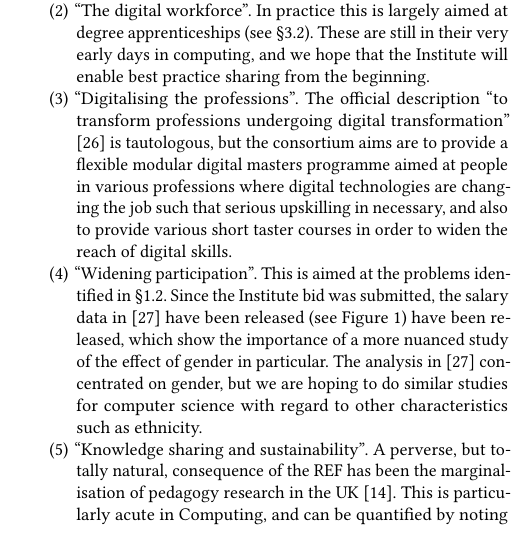
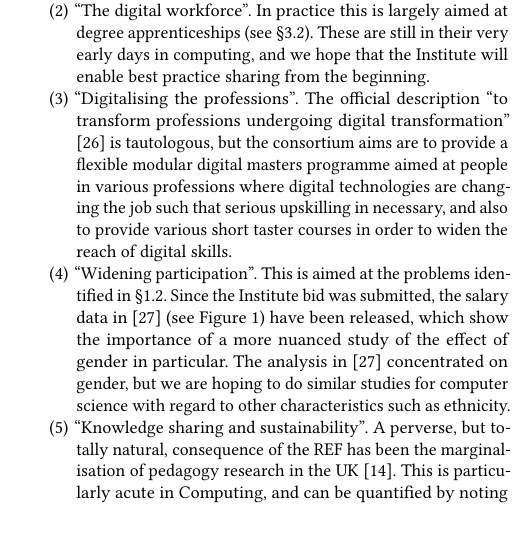
Before and after one commit to tomcrick/ACMCompEd2019, a LaTeX paper (SIGCSE2019.tex): part of one column of page 5 of 6, cut so that both start at the same text. Compiled offline with pdfLaTeX.

Commit message:
Bug in theme 4

```diff
--- a/SIGCSE2019.tex
+++ b/SIGCSE2019.tex
@@ -508,7 +508,7 @@ Formally announced in \cite{DfE2018a}, but foreshadowed in
 \item ``University learners''. This is aimed at understanding, and solving, the ``Skills Mismatch'' problem (see \S\ref{sec:Skills}).
 \item ``The digital workforce''. In practice this is largely aimed at degree apprenticeships (see \S\ref{sec:DA}). These are still in their very early days in computing, and we hope that the Institute will enable best practice sharing from the beginning.
 \item ``Digitalising the professions''.  The official description ``to transform professions undergoing digital transformation'' \cite{DfE2018a} is tautologous, but the consortium aims are to provide a flexible modular digital masters programme aimed at people in various professions where digital technologies are changing the job such that serious upskilling in necessary, and also  to provide various short taster courses in order to widen the reach of digital skills.
-\item ``Widening participation''. This is aimed at the problems identified in \S\ref{sec:Gender}. Since the Institute bid was submitted, the salary data in \cite{DfE2018d} have been released (see Figure \ref{fig:BBC}) have been released, which show the importance of a more nuanced study of the effect of gender in particular. The analysis in \cite{DfE2018d} concentrated on gender, but we are hoping to do similar studies for computer science with regard to other characteristics such as ethnicity.
+\item ``Widening participation''. This is aimed at the problems identified in \S\ref{sec:Gender}. Since the Institute bid was submitted, the salary data in \cite{DfE2018d} (see Figure \ref{fig:BBC}) have been released, which show the importance of a more nuanced study of the effect of gender in particular. The analysis in \cite{DfE2018d} concentrated on gender, but we are hoping to do similar studies for computer science with regard to other characteristics such as ethnicity.
 \item ``Knowledge sharing and sustainability''. A perverse, but totally natural, consequence of the REF has been the marginalisation of pedagogy research in the UK \cite{Cottonetal2018a}. This is particularly acute in Computing, and can be quantified by noting that Australia, with less than 40\%  of the population of the UK, sends practically the same number of papers to the Koli Calling conference in Finland as the UK does \cite{Simon2016a}. Dissemination of good practice is also low: \cite{murphy-et-al:programming2017} was the first survey of its kind in the UK, despite the fact that they had been running for many years elsewhere \cite{simon-et-al:sigcse2018}.
 \par
 Delivering as much education as the Institute proposes presumes a supply of educators. This is a major challenge at all levels for computing in the UK, as it is in many countries.  % Tom - anything on teacher shortages.
```
